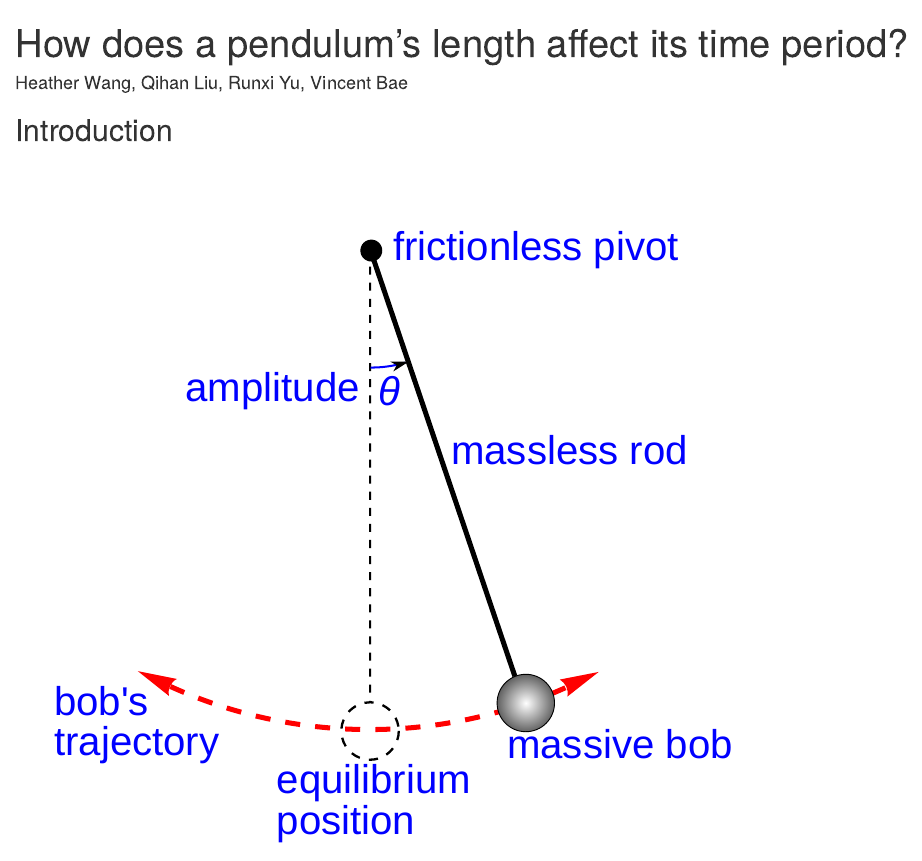
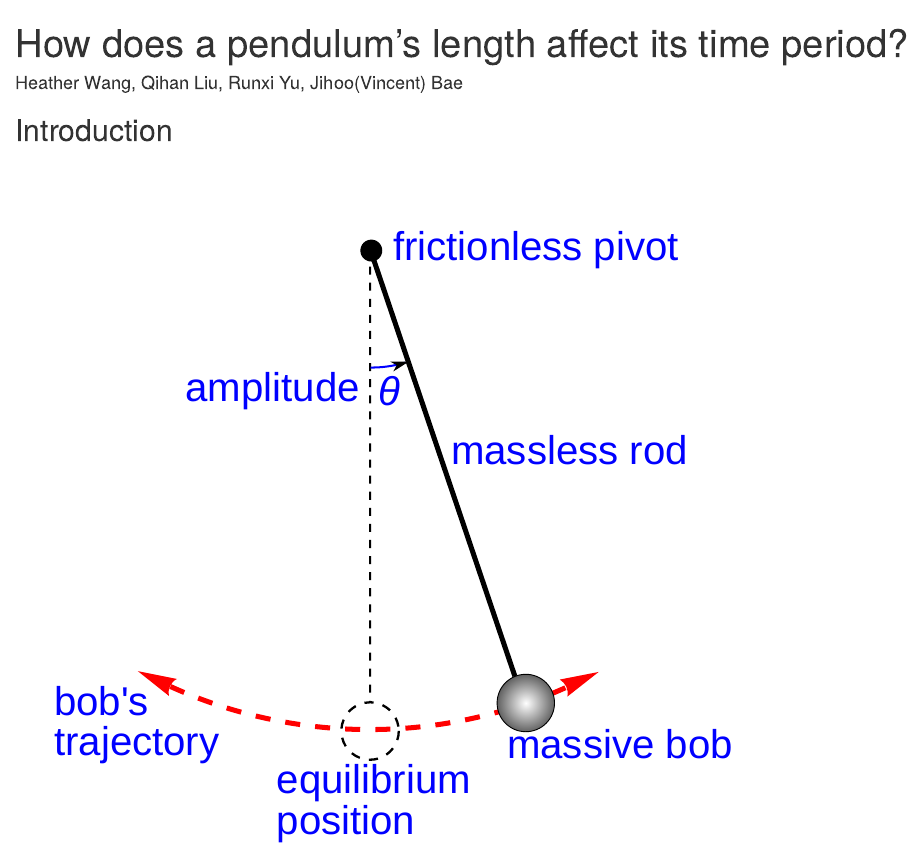
Before and after one commit to runxiyu/sdg-practicum, an R Markdown document (test.Rmd): the page in a window 1100 px wide, from its top. Rendered offline with R 4.5, knitr and Pandoc, with nearby package versions.

Commit message:
Update test.Rmd

```diff
--- a/test.Rmd
+++ b/test.Rmd
@@ -1,6 +1,6 @@
 ---
 title: "How does a pendulum's length affect its time period?"
-author: "Heather Wang, Qihan Liu, Runxi Yu, Vincent Bae"
+author: "Heather Wang, Qihan Liu, Runxi Yu, Jihoo(Vincent) Bae"
 output: html_document
 ---
 
```
